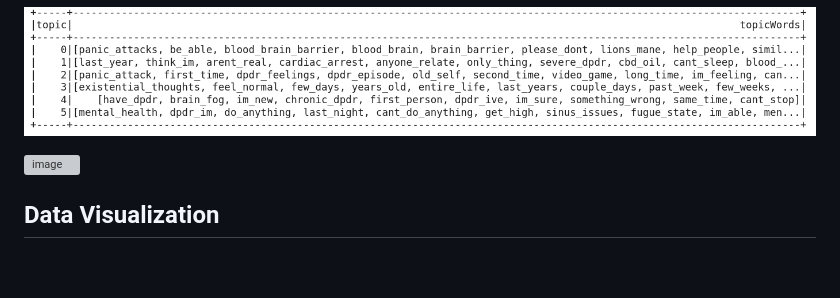
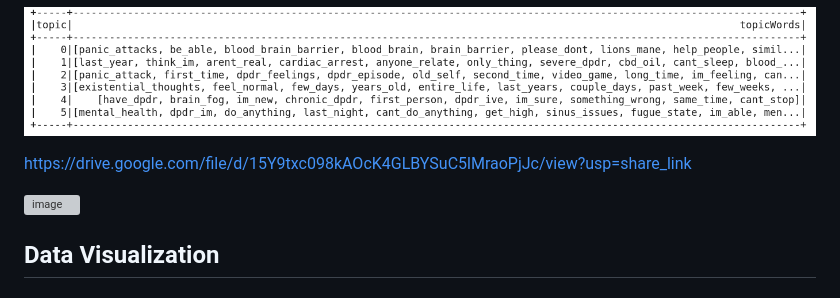
Before and after one commit to JLS-bz/Dashboards, a Markdown page: README.md, the part around the change. Drawn GitHub-style; blank space fills up the shorter version; grey boxes are pictures that could not be loaded.

Commit message:
testing link

```diff
--- a/README.md
+++ b/README.md
@@ -158,7 +158,10 @@ LDA relies on a random number generator for initialization, and using a seed can
 
 ![](Images/lda_ngrams.png)<!-- -->
 
-![image](https://drive.google.com/file/d/15Y9txc098kAOcK4GLBYSuC5lMraoPjJc/view?usp=share_link)<!-- -->
+https://drive.google.com/file/d/15Y9txc098kAOcK4GLBYSuC5lMraoPjJc/view?usp=share_link
+
+
+![image](https://drive.google.com/uc?export=view&id=15Y9txc098kAOcK4GLBYSuC5lMraoPjJc)<!-- -->
 
 
 ## Data Visualization
```
